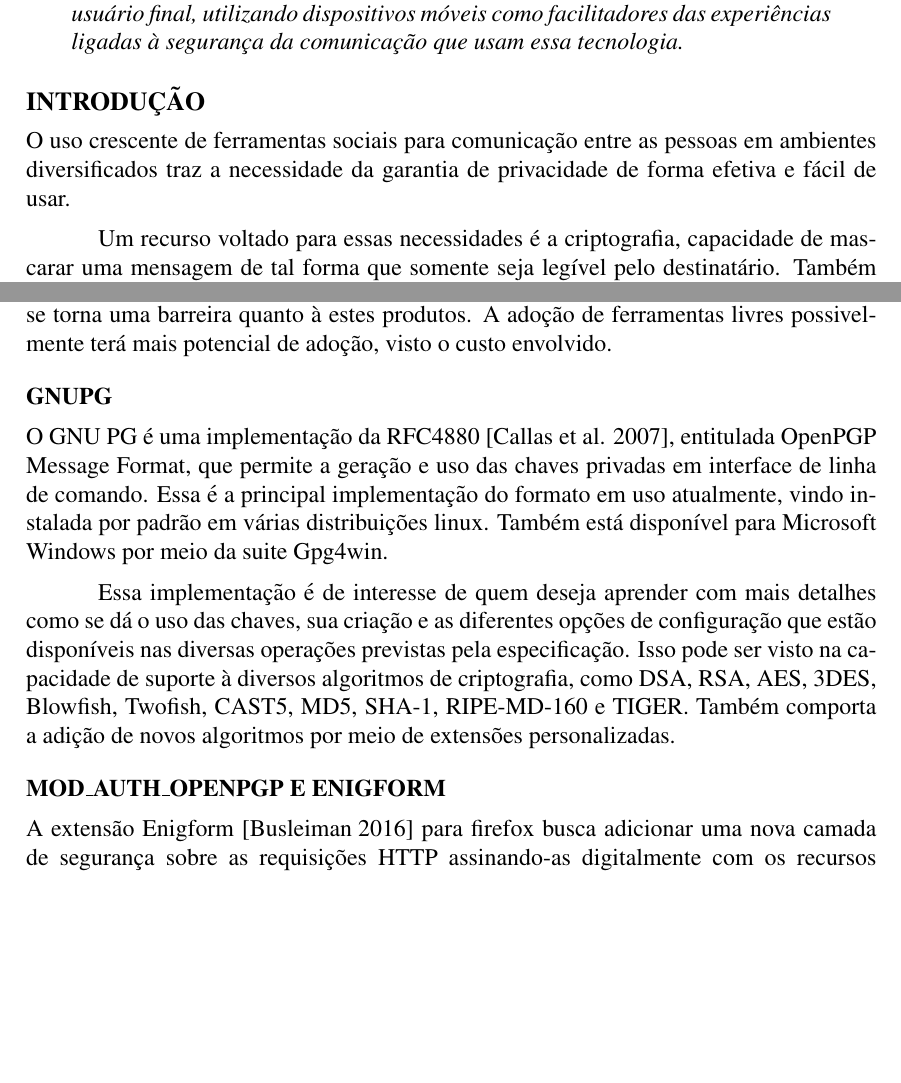
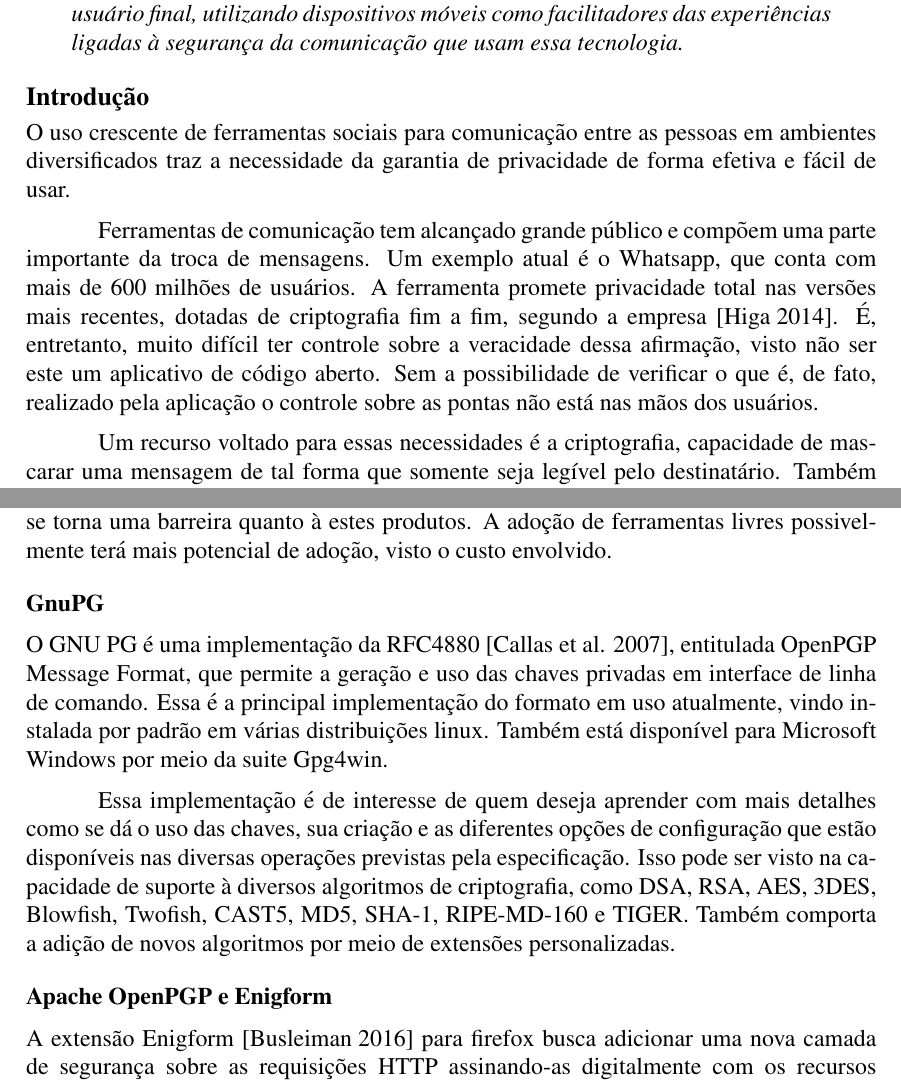
Before and after one commit to danielmelogpi/cryptows-article, a LaTeX paper (sbc-template.tex): two parts of pages 1 and 4 of 10, joined at a grey line, cut so that both start at the same text, the shorter picture padded with empty space. The pictures show the PDF file sbc-template.pdf that the author committed with the source; the source files are stored in an older character set and shown here as Unicode.

Commit message:
reorgnização de alguns paragrafos

```diff
--- a/sbc-template.tex
+++ b/sbc-template.tex
@@ -37,8 +37,11 @@
 \end{resumo}
 
 
-\section{INTRODUÇÃO} \label{sec:introducao}
+\section{Introdução} \label{sec:introducao}
 O uso crescente de ferramentas sociais para comunicação entre as pessoas em ambientes diversificados traz a necessidade da garantia de privacidade de forma efetiva e fácil de usar.
+
+Ferramentas de comunicação tem alcançado grande público e compõem uma parte importante da troca de mensagens. Um exemplo atual é o Whatsapp, que conta com mais de 600 milhões de usuários. A ferramenta promete privacidade total nas versões mais recentes, dotadas de criptografia fim a fim, segundo a empresa \cite{whatsappCriptoSera}. É, entretanto, muito difícil ter controle sobre a veracidade dessa afirmação, visto não ser este um aplicativo de código aberto. Sem a possibilidade de verificar o que é, de fato, realizado pela aplicação o controle sobre as pontas não está nas mãos dos usuários.
+
 
 Um recurso voltado para essas necessidades é a criptografia, capacidade de mascarar uma mensagem de tal forma que somente seja legível pelo destinatário. Também traz a possibilidade de assinar digitalmente os conteúdos das mensagens, sendo possível verificar posteriormente quem assinou e se o conteúdo não sofreu alteração depois disso.
 O uso crescente de ferramentas sociais para comunicação entre as pessoas em ambientes diversificados traz a necessidade da garantia de privacidade de forma efetiva e fácil de usar.
@@ -78,14 +81,14 @@ Outro uso facilmente identificável é na assinatura de arquivos. Dado que uma a
 
 GPG está disponível para todos os grandes sistemas operacionais, de estações desktop até celulares e várias bibliotecas permitem desenvolvimento sobre esta tecnologia.
 
-\section{AVALIAÇÃO DE FORMAS DE ACESSO AO CHAVEIRO PGP} \label{sec:avaliausochaveiropgp}
+\section{Avaliação de Formas de Acesso ao Chaveiro PGP} \label{sec:avaliausochaveiropgp}
 
 A seguir, são feitas avaliações de formas e metodologias de acesso aos chaveiros PGP, suas dependências e considerações a respeito da facilidade de uso pelo usuário final.
 
-\subsection{PGP - PRETTY GOOD PRIVACY}
+\subsection{PGP - Pretty Good Privacy}
 Hoje o PGP compõe a suite de soluções corporativas da Symantec servindo como opção de criptografia em seus produtos \cite{symantecWhiteKeepingDataSecure}. Tais produtos compõem um ecossistema de softwares com foco na centralização dos recursos privados, como as chaves dos usuários, o que tira do usuário individual a posse sobre a sua chave, sua ativação e desativação, em prol da facilidade para o administrador da infraestrutura corporativa.
 
 O fato de estas ferramentas somente estarem disponíveis dentro de uma grande suíte corporativa as torna financeiramente inacessíveis às aos indivíduos que desejam proteger suas comunicações e documentos digitais particulares. O fator financeiro, portanto, se torna uma barreira quanto à estes produtos. A adoção de ferramentas livres possivelmente terá mais potencial de adoção, visto o custo envolvido.
 
-\subsection{GNUPG}
+\subsection{GnuPG}
 
@@ -93,5 +96,5 @@ O GNU PG é uma implementação da RFC4880 \cite{RFC4880}, entitulada OpenPGP Me
 
 Essa implementação é de interesse de quem deseja aprender com mais detalhes como se dá o uso das chaves, sua criação e as diferentes opções de configuração que estão disponíveis nas diversas operações previstas pela especificação. Isso pode ser visto na capacidade de suporte à diversos algoritmos de criptografia, como DSA, RSA, AES, 3DES, Blowfish, Twofish, CAST5, MD5, SHA-1, RIPE-MD-160 e TIGER. Também comporta a adição de novos algoritmos por meio de extensões personalizadas.
 
-\subsection{MOD\_AUTH\_OPENPGP E ENIGFORM}
+\subsection{Apache OpenPGP e Enigform}
 
@@ -105,5 +108,4 @@ O investimento neste tipo de estratégia tem potencial para uso em ferramentas d
 
 Um outro empecilho é a necessidade de instalação de um plugin em cada estação de trabalho, que obrigatoriamente deve ter o Mozilla Firefox. Essa ferramenta também depende de as chaves serem transportadas entre as estações pelo próprio usuário e disponibilizadas de forma correta em seus discos-rígidos.
 
-\subsection{ENIGMAIL}
-O Enigmail é um plugin desenvolvido para o cliente de e-mail Mozilla Thunderbird. Este plugin estende as capacidades do Thunderbird dando-lhe a capacidade de encriptar, desencriptar, assinar e verificar assinatura de e-mails. O recurso padrão para estas operações é o padrão PGP, através de uma implementação aberta, o GNU PG.
+\subsection{Enigmail}
@@ -115,7 +118,7 @@ O formato de uso do Enigmail é seguido por diversas outras ferramentas que busc
 Um ponto comum de dificuldade entre todas elas é a necessidade de lidar com os chaveiros pelas múltiplas estações de trabalho, como notado na avaliação do Enigform na seção anterior.
 
 
-\section{AVALIAÇÃO DA EXPERIÊNCIA DE CHAVEIROS PGP} \label{sec:avaliaexperienciapgp}
+\section{Avaliação da Experiência de Chaveiros PGP} \label{sec:avaliaexperienciapgp}
 
 Todas as aplicações analisadas tinham em comum o uso de chaveiros instalados localmente, com as chaves fisicamente guardadas na pasta do usuário. Este modelo existe de forma tradicional e serve bem para usuários que operam de uma mesma estação para as suas atividades cotidianas e não precisam de mobilidade.
 
```
Also changed, not shown: sbc-template.bib (+8 -0 lines), sbc-template.bbl, sbc-template.pdf, sbc-template.tex (21 more changed lines), 3 other files.
